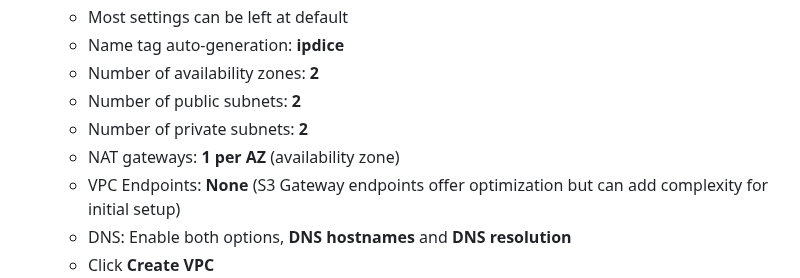
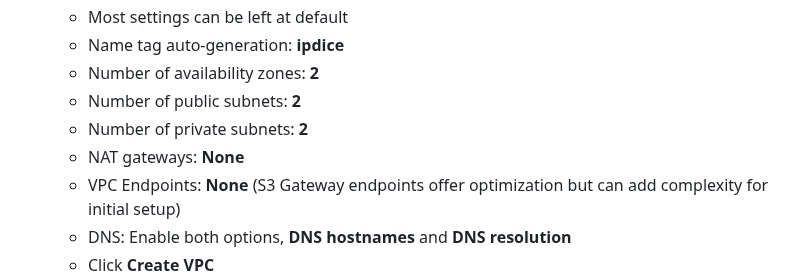
Before and after one commit to doritoes/ipdice.com, a Markdown page: 3_ECS.md, the part around the change. GitHub-like rendering.

```diff
--- a/3_ECS.md
+++ b/3_ECS.md
@@ -91,7 +91,7 @@ You need to configure VPCs for the networking in each region. The following exam
     - Number of availability zones: **2**
     - Number of public subnets: **2**
     - Number of private subnets: **2**
-    - NAT gateways: **1 per AZ** (availability zone)
+    - NAT gateways: **None**
     - VPC Endpoints: **None** (S3 Gateway endpoints offer optimization but can add complexity for initial setup)
     - DNS: Enable both options, **DNS hostnames** and **DNS resolution**
     - Click **Create VPC**
```
